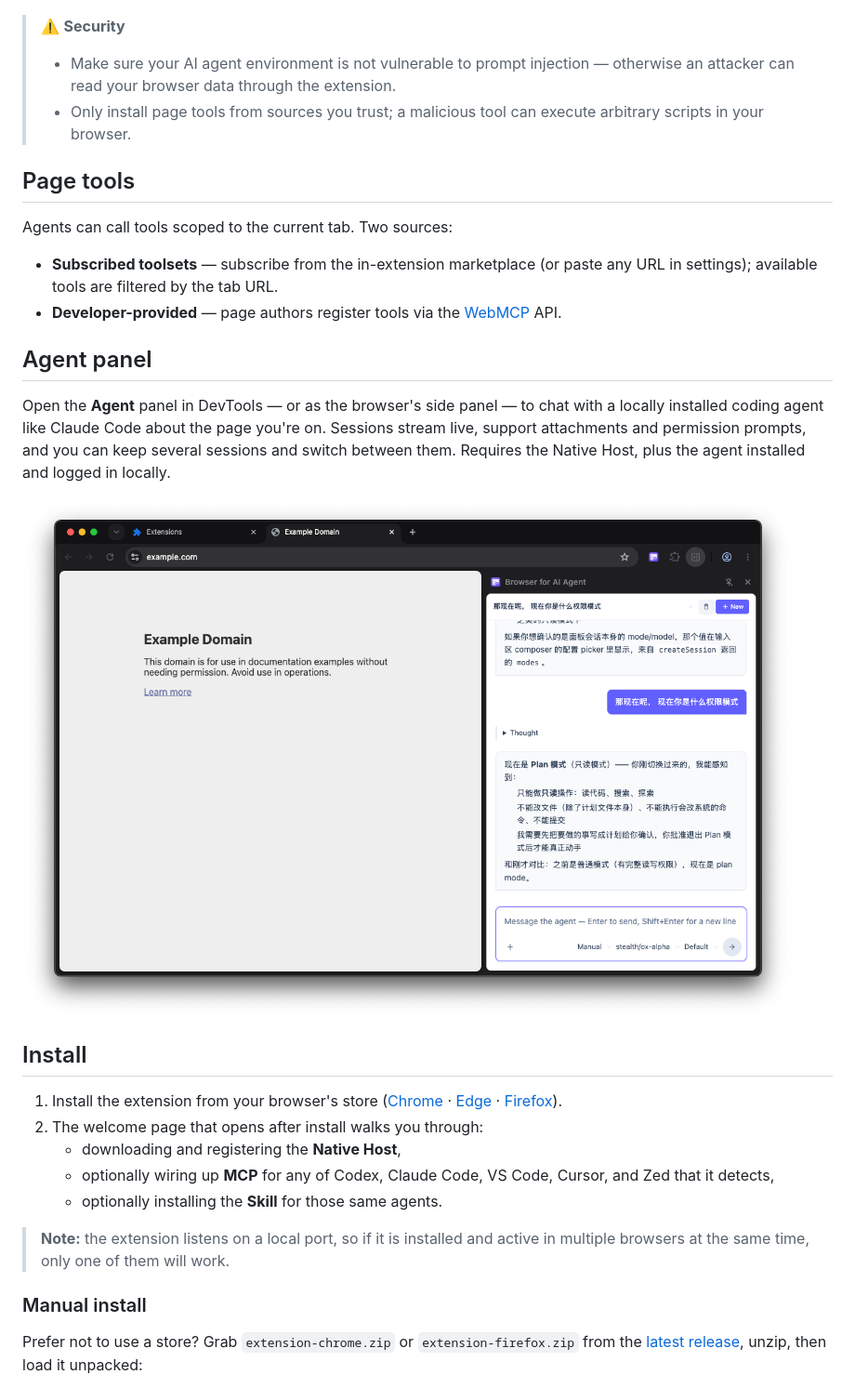
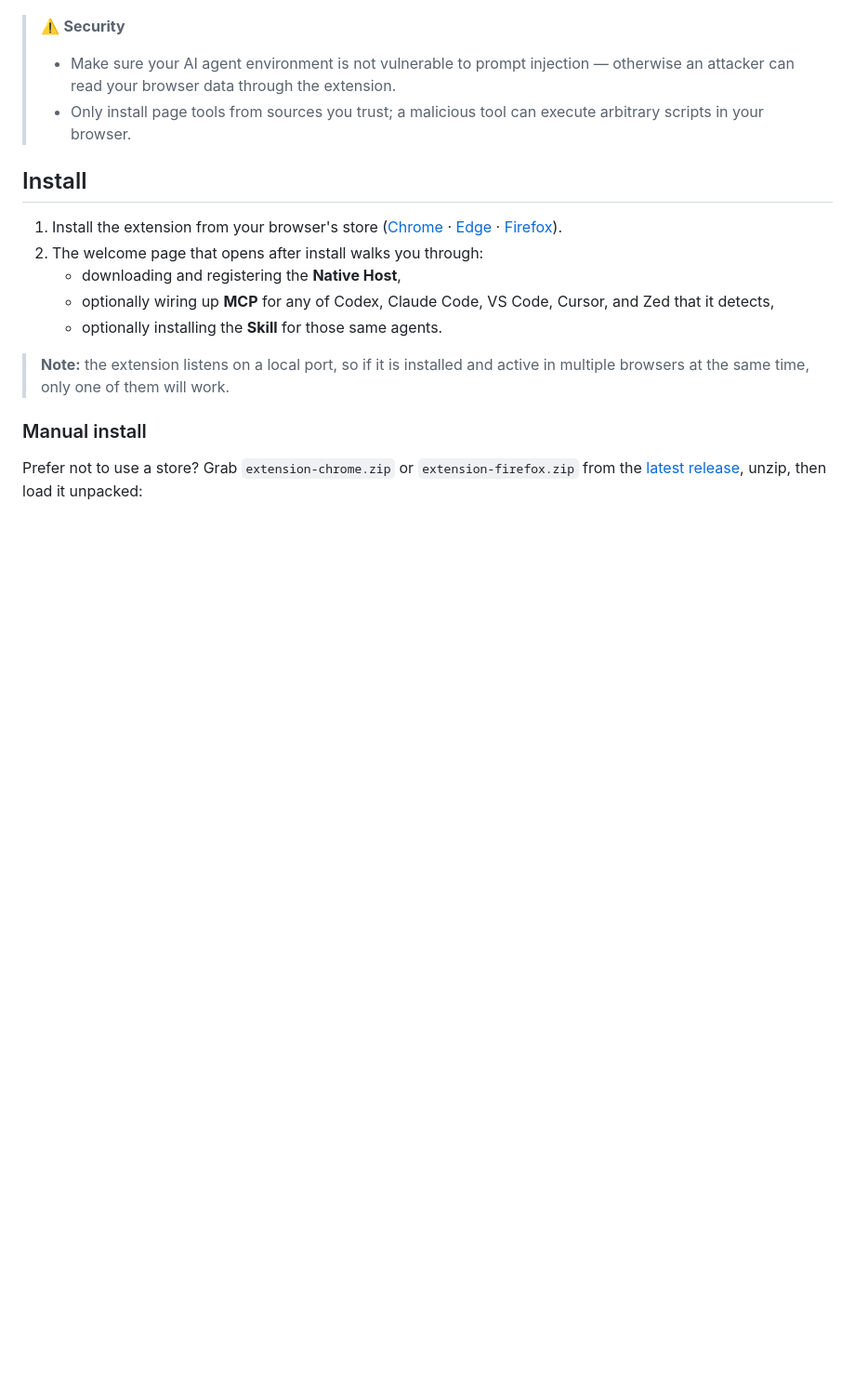
Before and after one commit to mantou132/browser4agent, a Markdown page: README.md, the part around one of its changes. Shown at 93% size. Drawn GitHub-style; blank space fills up the shorter version.

```diff
--- a/README.md
+++ b/README.md
@@ -19,21 +26,6 @@ A browser extension that lets AI agents read browser tab content and drive the b
 > ⚠️ **Security**
 > - Make sure your AI agent environment is not vulnerable to prompt injection — otherwise an attacker can read your browser data through the extension.
 > - Only install page tools from sources you trust; a malicious tool can execute arbitrary scripts in your browser.
-
-## Page tools
-
-Agents can call tools scoped to the current tab. Two sources:
-
-- **Subscribed toolsets** — subscribe from the in-extension marketplace (or paste any URL in settings); available tools are filtered by the tab URL.
-- **Developer-provided** — page authors register tools via the [WebMCP][webmcp] API.
-
-[webmcp]: https://webmachinelearning.github.io/webmcp/
-
-## Agent panel
-
-Open the **Agent** panel in DevTools — or as the browser's side panel — to chat with a locally installed coding agent like Claude Code about the page you're on. Sessions stream live, support attachments and permission prompts, and you can keep several sessions and switch between them. Requires the Native Host, plus the agent installed and logged in locally.
-
-![Chatting with Claude Code in the Agent side panel](./docs/agent.png)
 
 ## Install
 
```
Also changed, not shown: other parts of README.md (+42 -8 lines), README.zh-CN.md (+42 -23 lines).
